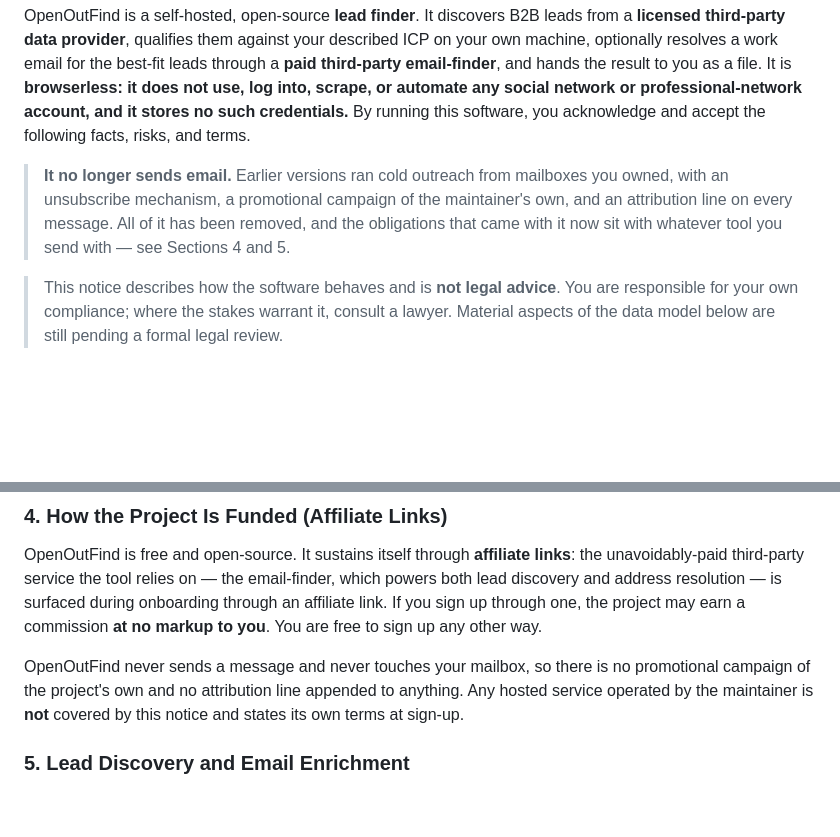
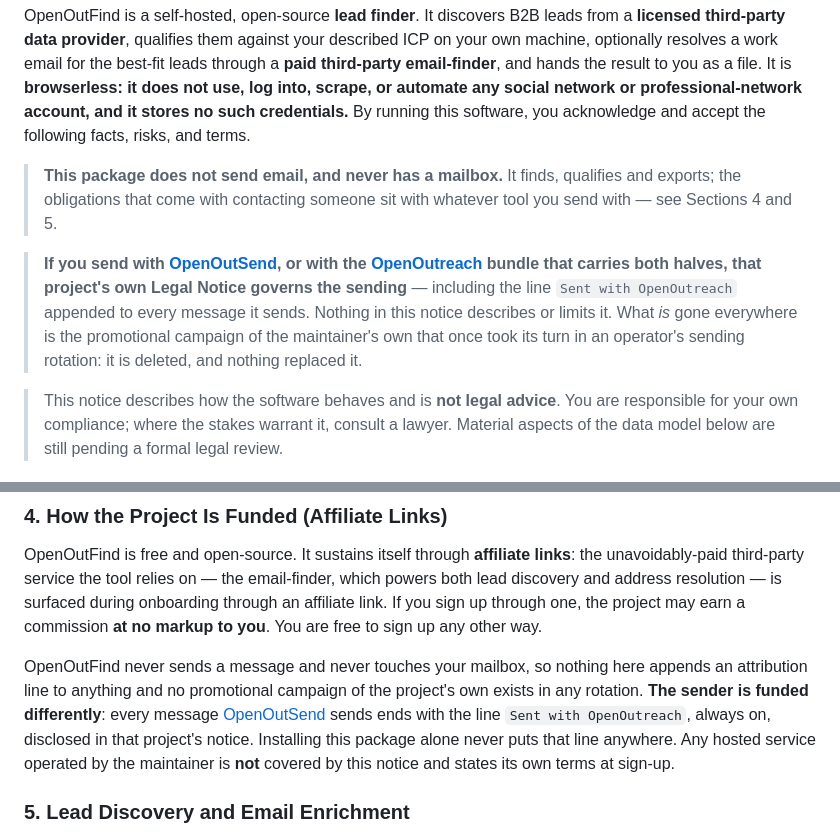
Before and after one commit to eracle/OpenOutFind, a Markdown page: LEGAL_NOTICE.md, 2 parts joined by grey strips. GitHub-like rendering; blank space fills up the shorter version.

Commit message:
The finder's notice speaks only for the finder: sending, and the attribution line that comes with it, belong to OpenOutSend's notice

```diff
--- a/LEGAL_NOTICE.md
+++ b/LEGAL_NOTICE.md
@@ -4,7 +4,9 @@
 
 OpenOutFind is a self-hosted, open-source **lead finder**. It discovers B2B leads from a **licensed third-party data provider**, qualifies them against your described ICP on your own machine, optionally resolves a work email for the best-fit leads through a **paid third-party email-finder**, and hands the result to you as a file. It is **browserless: it does not use, log into, scrape, or automate any social network or professional-network account, and it stores no such credentials.** By running this software, you acknowledge and accept the following facts, risks, and terms.
 
-> **It no longer sends email.** Earlier versions ran cold outreach from mailboxes you owned, with an unsubscribe mechanism, a promotional campaign of the maintainer's own, and an attribution line on every message. All of it has been removed, and the obligations that came with it now sit with whatever tool you send with — see Sections 4 and 5.
+> **This package does not send email, and never has a mailbox.** It finds, qualifies and exports; the obligations that come with contacting someone sit with whatever tool you send with — see Sections 4 and 5.
+
+> **If you send with [OpenOutSend](https://github.com/eracle/OpenOutSend), or with the [OpenOutreach](https://github.com/eracle/OpenOutreach) bundle that carries both halves, that project's own Legal Notice governs the sending** — including the line `Sent with OpenOutreach` appended to every message it sends. Nothing in this notice describes or limits it. What *is* gone everywhere is the promotional campaign of the maintainer's own that once took its turn in an operator's sending rotation: it is deleted, and nothing replaced it.
 
 > This notice describes how the software behaves and is **not legal advice**. You are responsible for your own compliance; where the stakes warrant it, consult a lawyer. Material aspects of the data model below are still pending a formal legal review.
 
@@ -33,7 +35,7 @@ The developer(s):
 ### 4. How the Project Is Funded (Affiliate Links)
 OpenOutFind is free and open-source. It sustains itself through **affiliate links**: the unavoidably-paid third-party service the tool relies on — the email-finder, which powers both lead discovery and address resolution — is surfaced during onboarding through an affiliate link. If you sign up through one, the project may earn a commission **at no markup to you**. You are free to sign up any other way.
 
-OpenOutFind never sends a message and never touches your mailbox, so there is no promotional campaign of the project's own and no attribution line appended to anything. Any hosted service operated by the maintainer is **not** covered by this notice and states its own terms at sign-up.
+OpenOutFind never sends a message and never touches your mailbox, so nothing here appends an attribution line to anything and no promotional campaign of the project's own exists in any rotation. **The sender is funded differently**: every message [OpenOutSend](https://github.com/eracle/OpenOutSend) sends ends with the line `Sent with OpenOutreach`, always on, disclosed in that project's notice. Installing this package alone never puts that line anywhere. Any hosted service operated by the maintainer is **not** covered by this notice and states its own terms at sign-up.
 
 ### 5. Lead Discovery and Email Enrichment
 **OpenOutFind does not send email.** It discovers leads, judges them against your described ICP, and writes the result to a file you export. Whatever you use to contact the people it finds is a separate tool you choose, configure and are responsible for.
```
